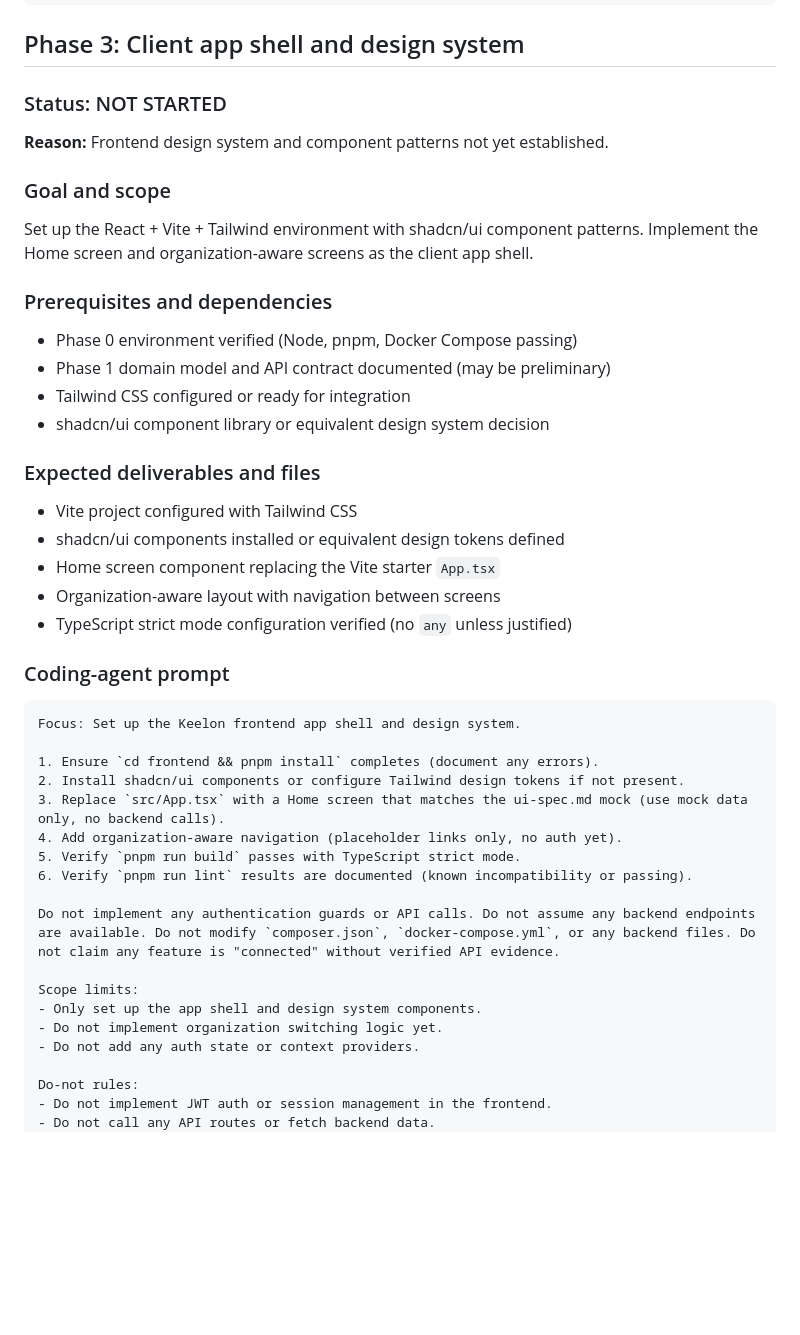
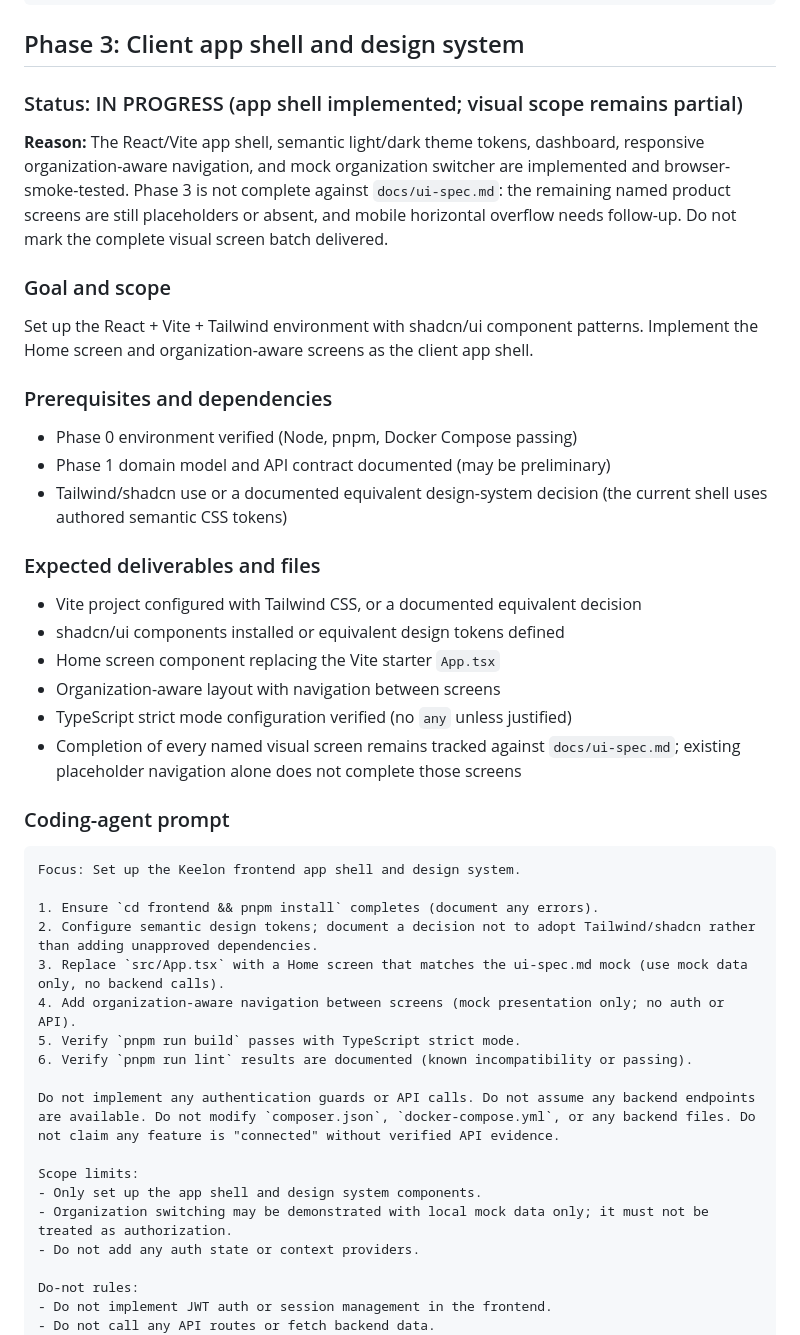
Before and after one commit to AnouerChouikhgithub/Keelson, a Markdown page: DEVELOPMENT_ROADMAP.md, the part around one of its changes. Drawn GitHub-style; blank space fills up the shorter version.

````diff
--- a/DEVELOPMENT_ROADMAP.md
+++ b/DEVELOPMENT_ROADMAP.md
@@ -375,8 +375,8 @@ Verified evidence (phase 2): `composer.json` and `composer.lock` include Doctrin
 
 ## Phase 3: Client app shell and design system
 
-### Status: NOT STARTED
-**Reason:** Frontend design system and component patterns not yet established.
+### Status: IN PROGRESS (app shell implemented; visual scope remains partial)
+**Reason:** The React/Vite app shell, semantic light/dark theme tokens, dashboard, responsive organization-aware navigation, and mock organization switcher are implemented and browser-smoke-tested. Phase 3 is not complete against `docs/ui-spec.md`: the remaining named product screens are still placeholders or absent, and mobile horizontal overflow needs follow-up. Do not mark the complete visual screen batch delivered.
 
 ### Goal and scope
 Set up the React + Vite + Tailwind environment with shadcn/ui component patterns. Implement the Home screen and organization-aware screens as the client app shell.
@@ -384,24 +384,24 @@ Set up the React + Vite + Tailwind environment with shadcn/ui component patterns
 ### Prerequisites and dependencies
 - Phase 0 environment verified (Node, pnpm, Docker Compose passing)
 - Phase 1 domain model and API contract documented (may be preliminary)
-- Tailwind CSS configured or ready for integration
-- shadcn/ui component library or equivalent design system decision
+- Tailwind/shadcn use or a documented equivalent design-system decision (the current shell uses authored semantic CSS tokens)
 
 ### Expected deliverables and files
-- Vite project configured with Tailwind CSS
+- Vite project configured with Tailwind CSS, or a documented equivalent decision
 - shadcn/ui components installed or equivalent design tokens defined
 - Home screen component replacing the Vite starter `App.tsx`
 - Organization-aware layout with navigation between screens
 - TypeScript strict mode configuration verified (no `any` unless justified)
+- Completion of every named visual screen remains tracked against `docs/ui-spec.md`; existing placeholder navigation alone does not complete those screens
 
 ### Coding-agent prompt
 ```
 Focus: Set up the Keelon frontend app shell and design system.
 
 1. Ensure `cd frontend && pnpm install` completes (document any errors).
-2. Install shadcn/ui components or configure Tailwind design tokens if not present.
+2. Configure semantic design tokens; document a decision not to adopt Tailwind/shadcn rather than adding unapproved dependencies.
 3. Replace `src/App.tsx` with a Home screen that matches the ui-spec.md mock (use mock data only, no backend calls).
-4. Add organization-aware navigation (placeholder links only, no auth yet).
+4. Add organization-aware navigation between screens (mock presentation only; no auth or API).
 5. Verify `pnpm run build` passes with TypeScript strict mode.
 6. Verify `pnpm run lint` results are documented (known incompatibility or passing).
 
@@ -409,7 +409,7 @@ Do not implement any authentication guards or API calls. Do not assume any backe
 
 Scope limits:
 - Only set up the app shell and design system components.
-- Do not implement organization switching logic yet.
+- Organization switching may be demonstrated with local mock data only; it must not be treated as authorization.
 - Do not add any auth state or context providers.
 
 Do-not rules:
````
Also changed, not shown: other parts of DEVELOPMENT_ROADMAP.md (+17 -8 lines).
